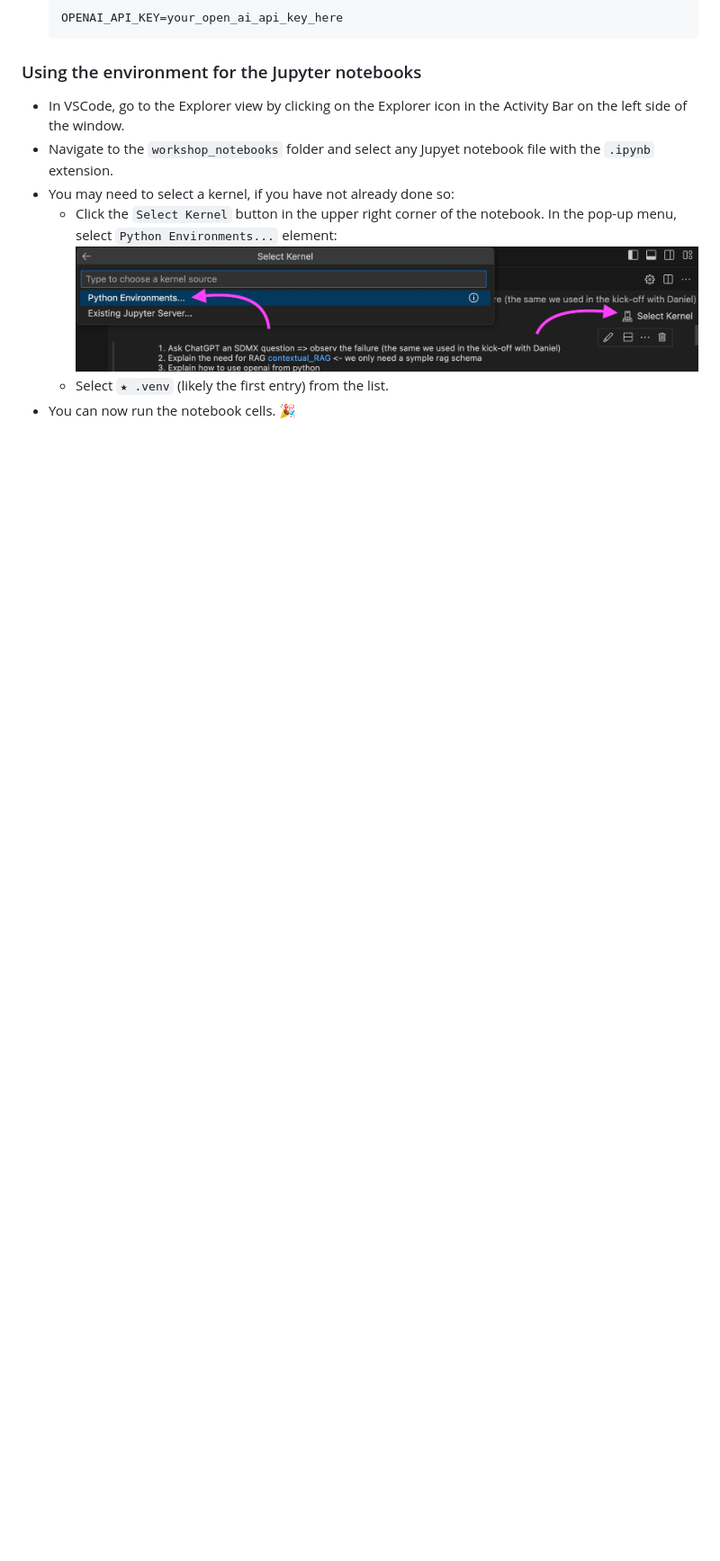
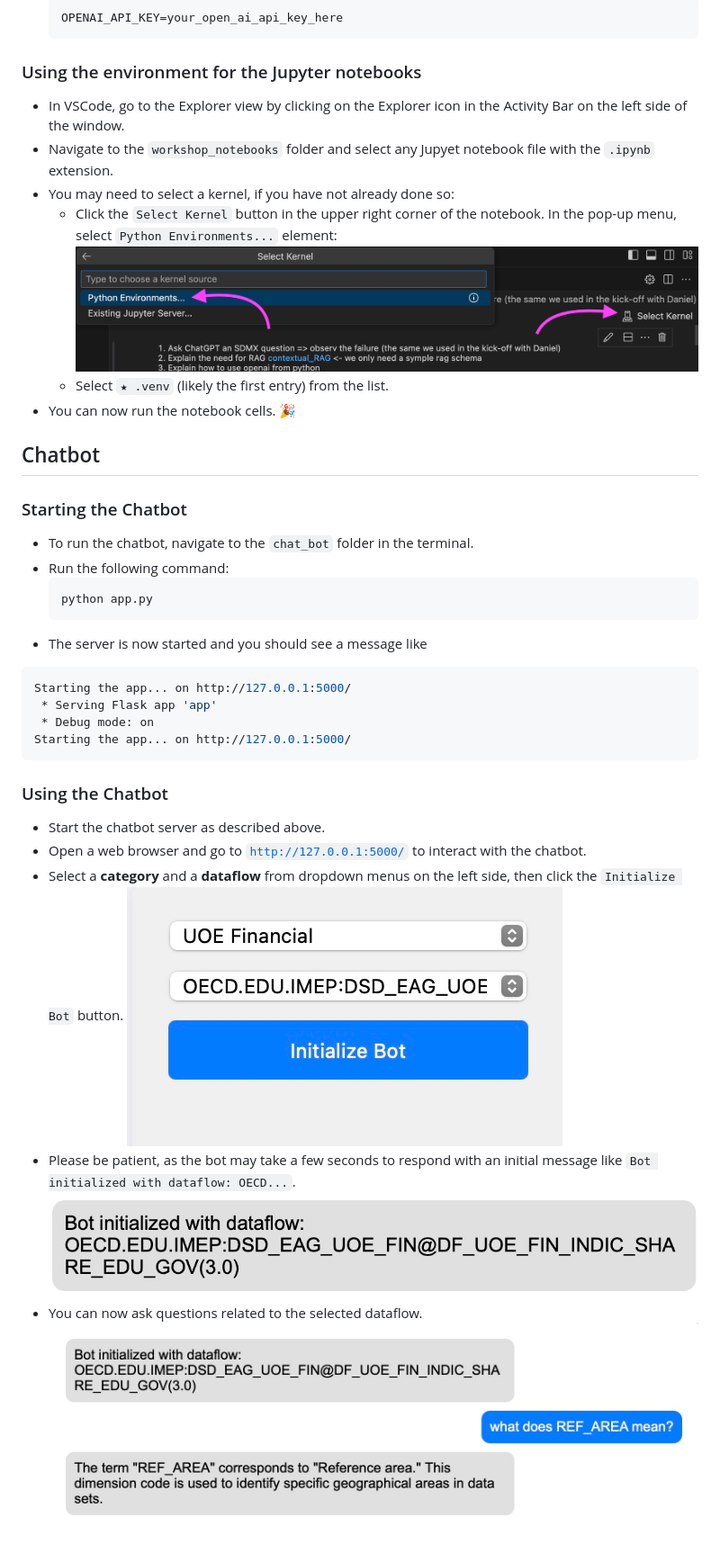
Before and after one commit to ghorvai/sdmx-workshop, a Markdown page: README.md, the part around the change printed below. Shown: that part at 90% size. Drawn GitHub-style; pictures changed too: images/chatbot_init.jpg (added), images/chatbot_message.jpg (added), images/chatbot_setup.jpg (added); blank space fills up the shorter version.

Commit message:
updated README.md, removed outdated README.pdf, fixed requirements.txt, fixed imports in notebook 2

````diff
--- a/README.md
+++ b/README.md
@@ -89,3 +89,31 @@ This is of course just a recommendation, we don't want anyone to feel pressured
   ![Download from GitHub](images/select_kernel.jpg)
   - Select `★ .venv` (likely the first entry) from the list.
 - You can now run the notebook cells. 🎉
+
+## Chatbot
+
+### Starting the Chatbot
+
+- To run the chatbot, navigate to the `chat_bot` folder in the terminal.
+- Run the following command:
+  ```bash
+  python app.py
+  ```
+- The server is now started and you should see a message like
+```bash
+Starting the app... on http://127.0.0.1:5000/
+ * Serving Flask app 'app'
+ * Debug mode: on
+Starting the app... on http://127.0.0.1:5000/
+```
+
+### Using the Chatbot
+
+- Start the chatbot server as described above.
+- Open a web browser and go to [`http://127.0.0.1:5000/`](http://127.0.0.1:5000/) to interact with the chatbot.
+- Select a **category** and a **dataflow** from dropdown menus on the left side, then click the `Initialize Bot` button.
+![Select category and dataflow](images/chatbot_setup.jpg)
+- Please be patient, as the bot may take a few seconds to respond with an initial message like `Bot initialized with dataflow: OECD...`.
+![Wait for init](images/chatbot_init.jpg)
+- You can now ask questions related to the selected dataflow.
+![Send message](images/chatbot_message.jpg)
````
Also changed, not shown: other parts of README.md (+1 -1 lines), 3 other files.
